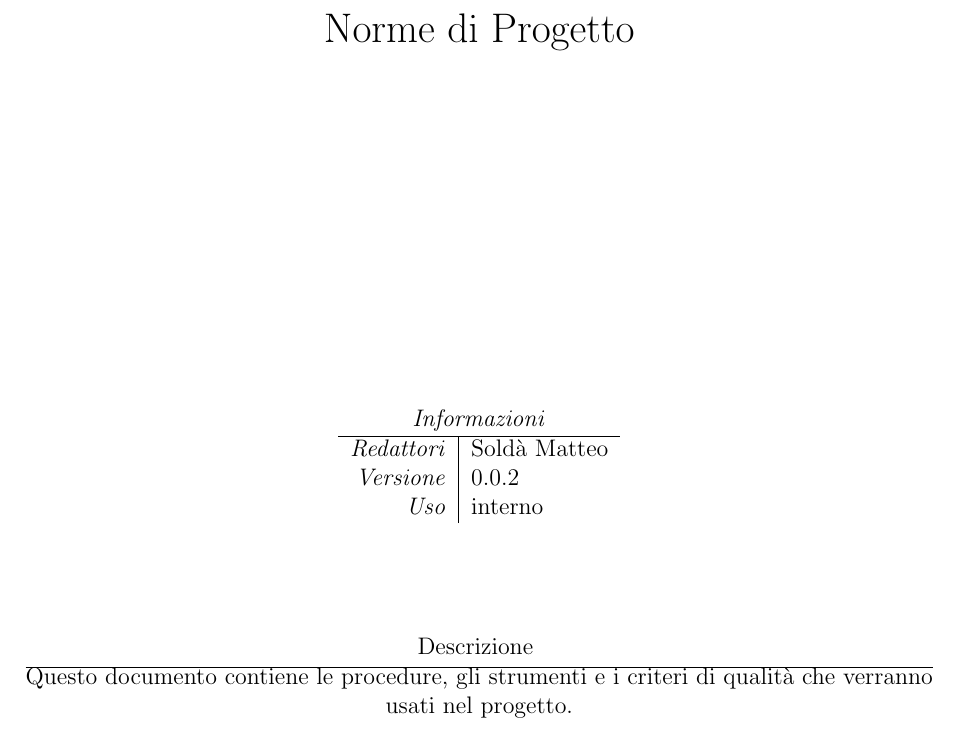
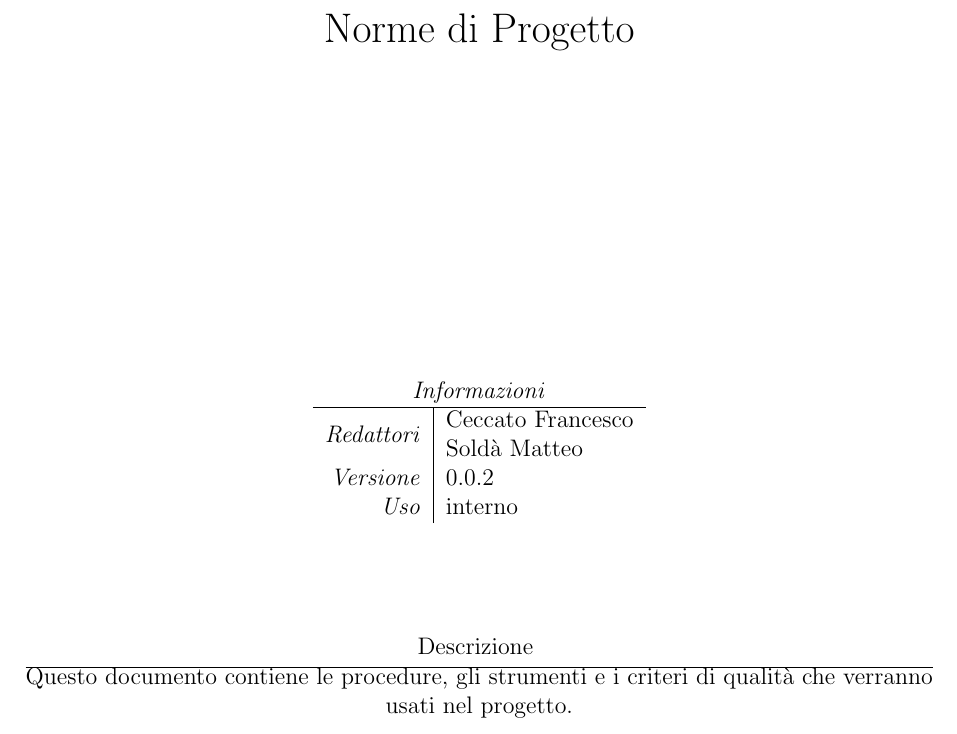
Before and after one commit to 4ourSquared/LumosMinima, a LaTeX document (docs/interni/Norme_di_Progetto/norme_di_progetto.tex): part of page 1 of 9, cut so that both start at the same text. Compiled offline with pdfLaTeX.

Commit message:
aggiunto secondo reddatore

```diff
--- a/docs/interni/Norme_di_Progetto/norme_di_progetto.tex
+++ b/docs/interni/Norme_di_Progetto/norme_di_progetto.tex
@@ -8,7 +8,7 @@
 \settitolo{Norme di Progetto}
 \setprogetto{Lumos Minima}
 \setcommittenti{Imola Informatica}
-\setredattori{Soldà Matteo}
+\setredattori{Ceccato Francesco \\ Soldà Matteo}
 \setdestuso{interno}
 \setdescrizione{
 Questo documento contiene le procedure, gli strumenti e i criteri di qualità che verranno usati nel progetto.
```
Also changed, not shown: docs/interni/Norme_di_Progetto/norme_di_progetto.pdf.
